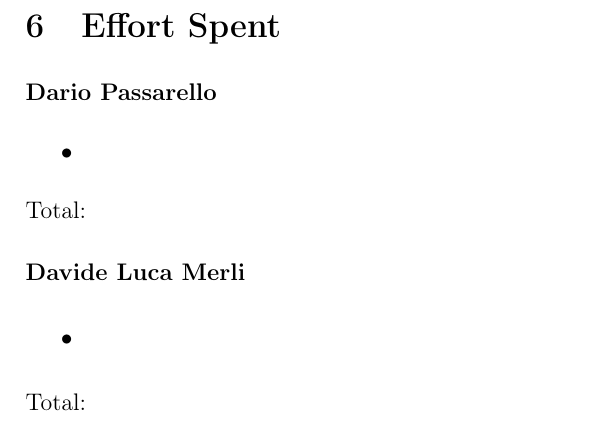
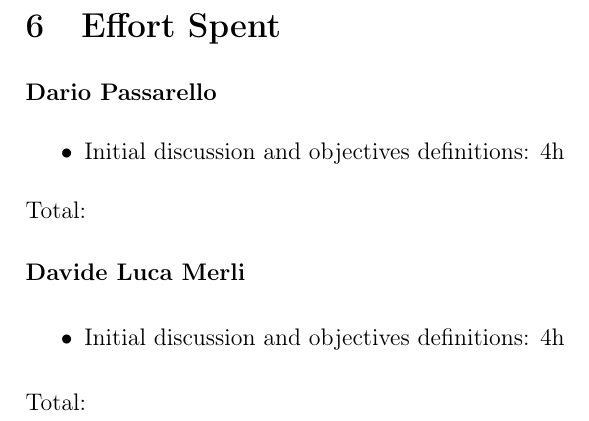
Before and after one commit to davidemerli/clup, a LaTeX document (DD/main.tex, which reads DD/Files/6 - effort.tex): part of page 10 of 10, cut so that both start at the same text. Compiled offline with pdfLaTeX; a LaTeX package or settings file that is missing is left out.

Commit message:
chore: add effort for initial discussion

```diff
--- a/DD/Files/6 - effort.tex
+++ b/DD/Files/6 - effort.tex
@@ -1,6 +1,6 @@
 \textbf{Dario Passarello}
 \begin{itemize}
-    \item
+    \item Initial discussion and objectives definitions: 4h
 \end{itemize}
 
 Total:
@@ -10,7 +10,7 @@ Total:
 \textbf{Davide Luca Merli}
 
 \begin{itemize}
-    \item
+    \item Initial discussion and objectives definitions: 4h
 \end{itemize}
 
 Total:
```
